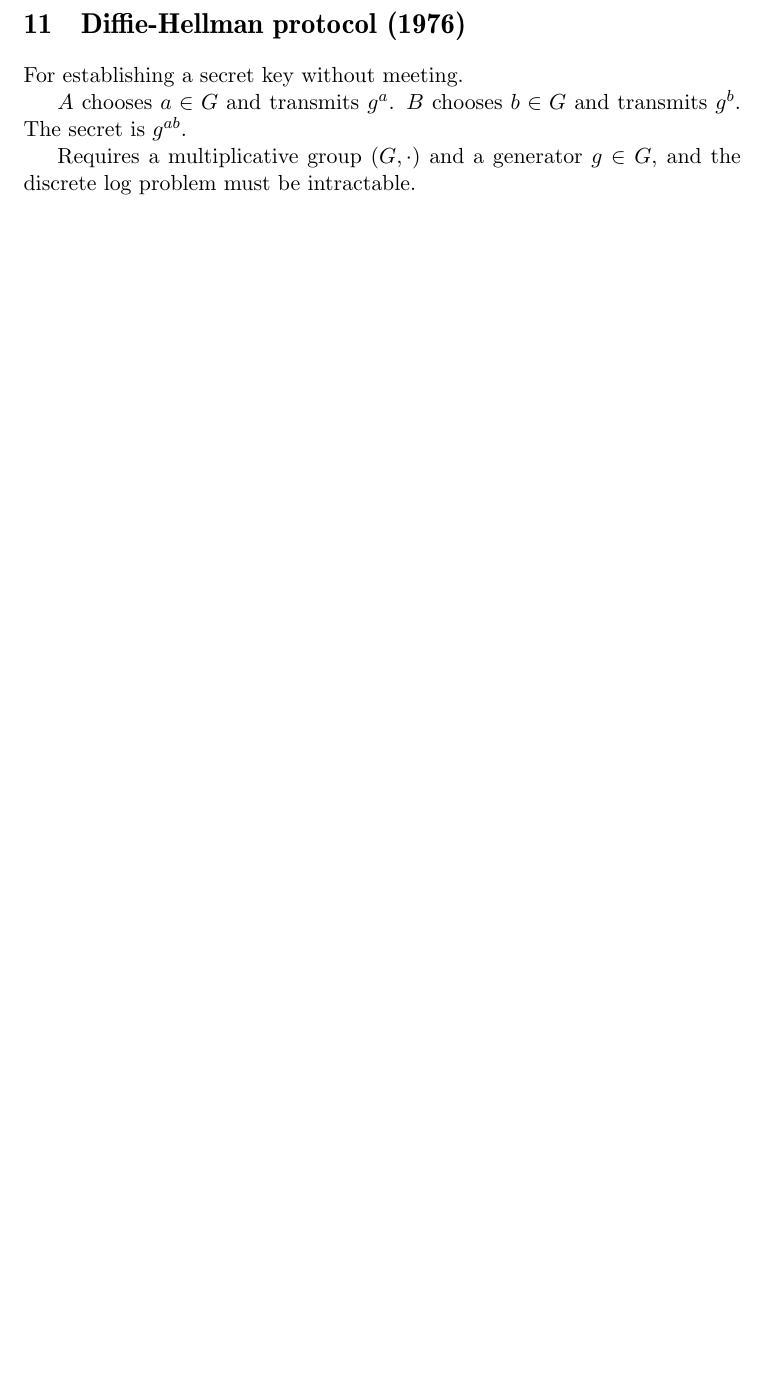
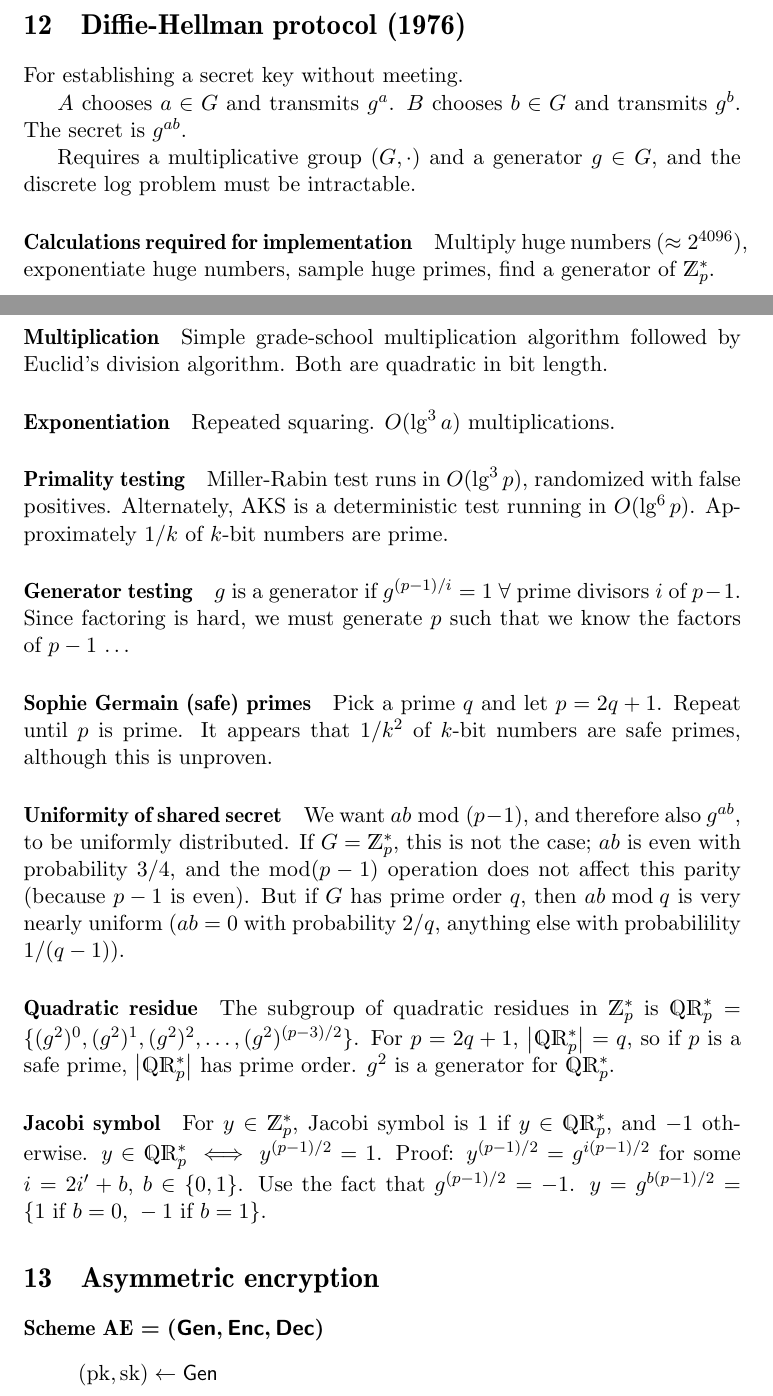
Before and after one commit to chris-martin/crypto-notes, a LaTeX document (crypto.tex): part of page 10 of 11 before the commit and two parts of pages 11 and 12 of 13 after it, the two joined at a grey line, cut so that both start at the same text, the shorter picture padded with empty space. Compiled offline with pdfLaTeX.

Commit message:
notes from late october, early november

```diff
--- a/crypto.tex
+++ b/crypto.tex
@@ -31,10 +31,18 @@
 
 \newcommand{\bit}{\ensuremath{\{\texttt{0},\texttt{1}\}}}
 
-\newcommand{\ang}[1]{\ensuremath{\langle#1\rangle}}
+\newcommand{\ang}[1]{\ensuremath{\left\langle#1\right\rangle}}
+\newcommand{\abs}[1]{{\ensuremath{\left\vert#1\right\vert}}}
 
 \newcommand{\ZZ}{\ensuremath{\mathds{Z}}}
+\newcommand{\QR}{\ensuremath{\mathds{QR}}}
 \newcommand{\I}{\ensuremath{\mathds{1}}}
+\newcommand{\divides}{\mid}
+\newcommand{\pk}{\text{pk}}
+\newcommand{\sk}{\text{sk}}
+\renewcommand{\AE}{\text{AE}}
+\newcommand{\Adv}{\text{Adv}}
+\newcommand{\indcpa}{\text{indcpa}}
 
 \theoremstyle{remark}
 \newtheorem{thm}{Theorem}
@@ -621,0 +644,71 @@ The group operator $\cdot$ is not necessarily commutative.
+\section{Diffie-Hellman protocol (1976)}
+
+For establishing a secret key without meeting.
+
+$A$ chooses $a \in G$ and transmits $g^a$.
+$B$ chooses $b \in G$ and transmits $g^b$.
+The secret is $g^{ab}$.
+
+Requires a multiplicative group $(G,\cdot)$
+and a generator $g\in G$,
+and the discrete log problem must be intractable.
+
+\paragraph{Calculations required for implementation}
+Multiply huge numbers $(\approx 2^{4096})$,
+exponentiate huge numbers,
+sample huge primes, find a generator of $\ZZ_p^*$.
+
+\paragraph{Multiplication}
+Simple grade-school multiplication algorithm
+followed by Euclid's division algorithm.
+Both are quadratic in bit length.
+
+\paragraph{Exponentiation}
+Repeated squaring. $O(\lg^3 a)$ multiplications.
+
+\paragraph{Primality testing}
+Miller-Rabin test runs in $O(\lg^3p)$, randomized with false positives.
+Alternately, AKS is a deterministic test running in $O(\lg^6p)$.
+Approximately $1/k$ of $k$-bit numbers are prime.
+
+\paragraph{Generator testing}
+$g$ is a generator if $g^{(p-1)/i}=1$ $\forall$
+prime divisors $i$ of $p-1$.
+Since factoring is hard, we must generate $p$ such that we know
+the factors of $p-1$ \ldots
+
+\paragraph{Sophie Germain (safe) primes}
+Pick a prime $q$ and let $p=2q+1$. Repeat until $p$ is prime.
+It appears that $1/k^2$ of $k$-bit numbers are safe primes,
+although this is unproven.
+
+\paragraph{Uniformity of shared secret}
+We want $ab\bmod(p-1)$, and therefore also $g^{ab}$,
+to be uniformly distributed.
+If $G=\ZZ_p^*$, this is not the case;
+$ab$ is even with probability $3/4$, and the $\bmod(p-1)$
+operation does not affect this parity (because $p-1$ is even).
+But if $G$ has prime order $q$, then $ab\bmod q$ is very nearly uniform
+($ab=0$ with probability $2/q$, anything else with probabilility $1/(q-1)$).
+
+\paragraph{Quadratic residue}
+The subgroup of quadratic residues in $\ZZ_p^*$ is
+$\QR_p^* = \{(g^2)^0, (g^2)^1, (g^2)^2, \ldots, (g^2)^{(p-3)/2}\}$.
+For $p=2q+1$, $\abs{\QR_p^*}=q$, so if $p$ is a safe prime,
+$\abs{\QR_p^*}$ has prime order.
+$g^2$ is a generator for $\QR_p^*$.
+
+\paragraph{Jacobi symbol} For $y\in\ZZ_p^*$, Jacobi symbol is
+$1$ if $y\in\QR_p^*$, and $-1$ otherwise.
+$y\in\QR_p^*\iff y^{(p-1)/2}=1$.
+Proof:
+$y^{(p-1)/2}=g^{i(p-1)/2}$ for some $i=2i'+b$, $b\in\{0,1\}$.
+Use the fact that $g^{(p-1)/2}=-1$.
+$y=g^{b(p-1)/2} = \{ 1 \text{ if } b=0\text{, } -1\text{ if } b=1 \}$.
+
+\section{Asymmetric encryption}
+
+\paragraph{Scheme $\AE=(\Gen,\Enc,\Dec)$}
+\begin{itemize}
+\item $(\pk,\sk)\gets\Gen$
+\item $c\gets\Enc_\pk(m)=\Enc(\pk,m)$ where
```
Also changed, not shown: crypto.tex (89 more changed lines).
